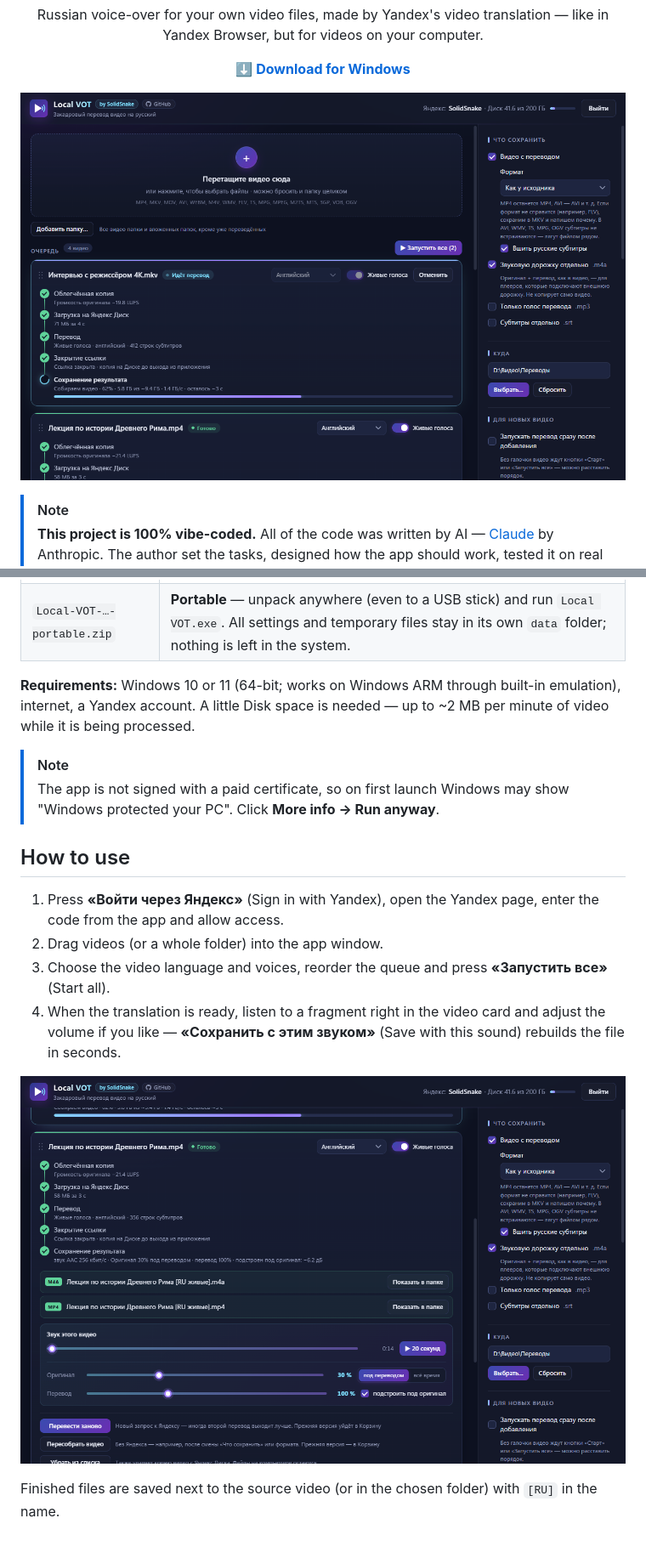
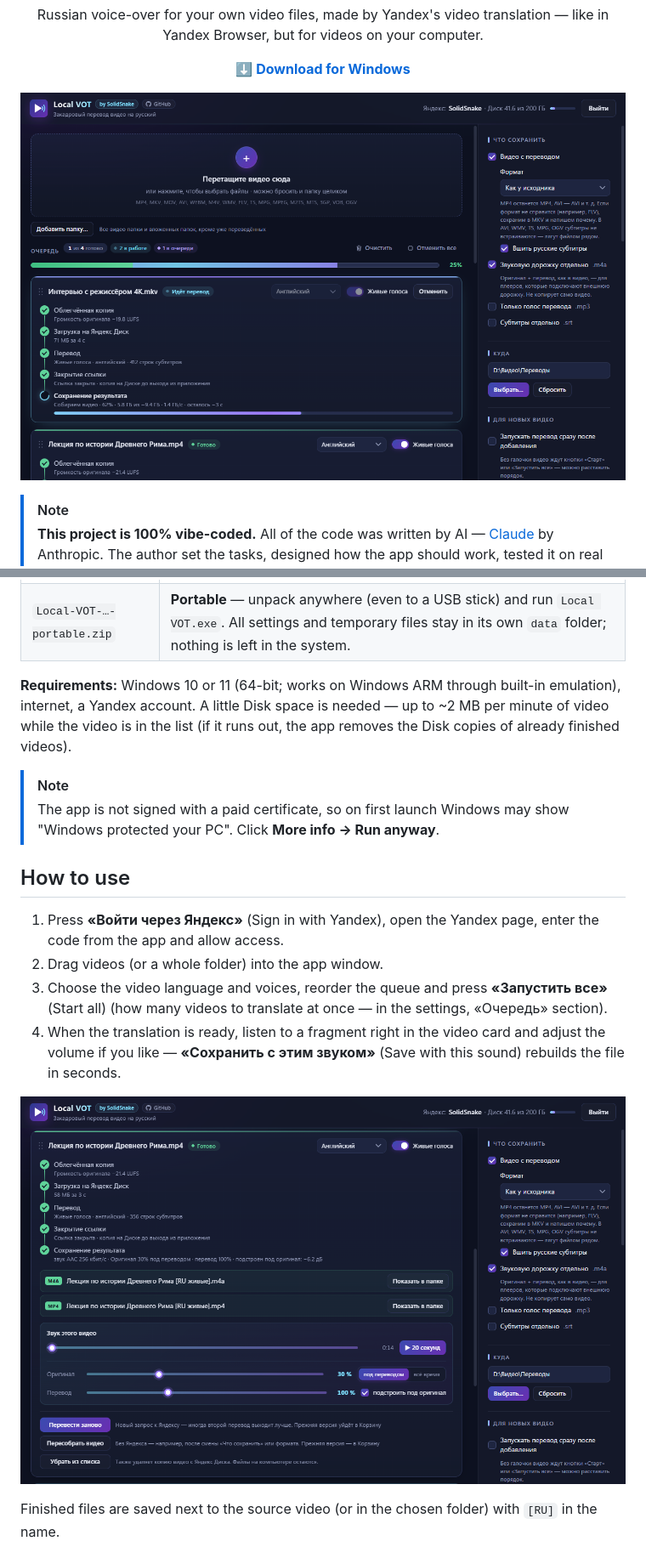
Before and after one commit to SolidSnake1765/local-vot, a Markdown page: README.en.md, 2 parts joined by grey strips. Shown at 85% size. Rendered like a GitHub page; pictures changed too: docs/screenshot-main.png, docs/screenshot-sound.png.

```diff
--- a/README.en.md
+++ b/README.en.md
@@ -77,7 +81,8 @@ Download from the [latest release](https://github.com/SolidSnake1765/local-vot/r
 | `Local-VOT-…-portable.zip` | **Portable** — unpack anywhere (even to a USB stick) and run `Local VOT.exe`. All settings and temporary files stay in its own `data` folder; nothing is left in the system. |
 
 **Requirements:** Windows 10 or 11 (64-bit; works on Windows ARM through built-in emulation), internet,
-a Yandex account. A little Disk space is needed — up to ~2 MB per minute of video while it is being processed.
+a Yandex account. A little Disk space is needed — up to ~2 MB per minute of video while the video is in the list
+(if it runs out, the app removes the Disk copies of already finished videos).
 
 > [!NOTE]
 > The app is not signed with a paid certificate, so on first launch Windows may show
@@ -87,7 +92,8 @@ a Yandex account. A little Disk space is needed — up to ~2 MB per minute of vi
 
 1. Press **«Войти через Яндекс»** (Sign in with Yandex), open the Yandex page, enter the code from the app and allow access.
 2. Drag videos (or a whole folder) into the app window.
-3. Choose the video language and voices, reorder the queue and press **«Запустить все»** (Start all).
+3. Choose the video language and voices, reorder the queue and press **«Запустить все»** (Start all)
+   (how many videos to translate at once — in the settings, «Очередь» section).
 4. When the translation is ready, listen to a fragment right in the video card and adjust the volume if you
    like — **«Сохранить с этим звуком»** (Save with this sound) rebuilds the file in seconds.
 
```
Also changed, not shown: other parts of README.en.md (+4 -0 lines), README.md (+8 -3 lines), 11 other files.
